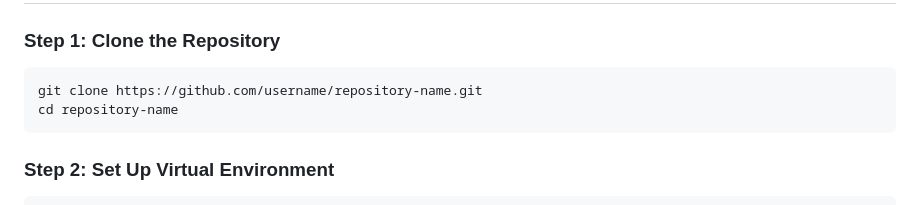
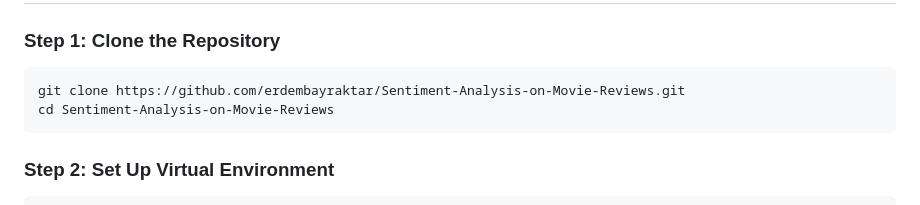
Before and after one commit to erdembayraktar/Sentiment-Analysis-on-Movie-Reviews, a Markdown page: README.md, the part around the change. Drawn GitHub-style.

````diff
--- a/README.md
+++ b/README.md
@@ -21,8 +21,8 @@ The project also includes a Flask-based web application where users can input th
 ## **Installation**
 ### **Step 1: Clone the Repository**
 ```bash
-git clone https://github.com/username/repository-name.git
-cd repository-name
+git clone https://github.com/erdembayraktar/Sentiment-Analysis-on-Movie-Reviews.git
+cd Sentiment-Analysis-on-Movie-Reviews
 ```
 
 ### **Step 2: Set Up Virtual Environment**
````
